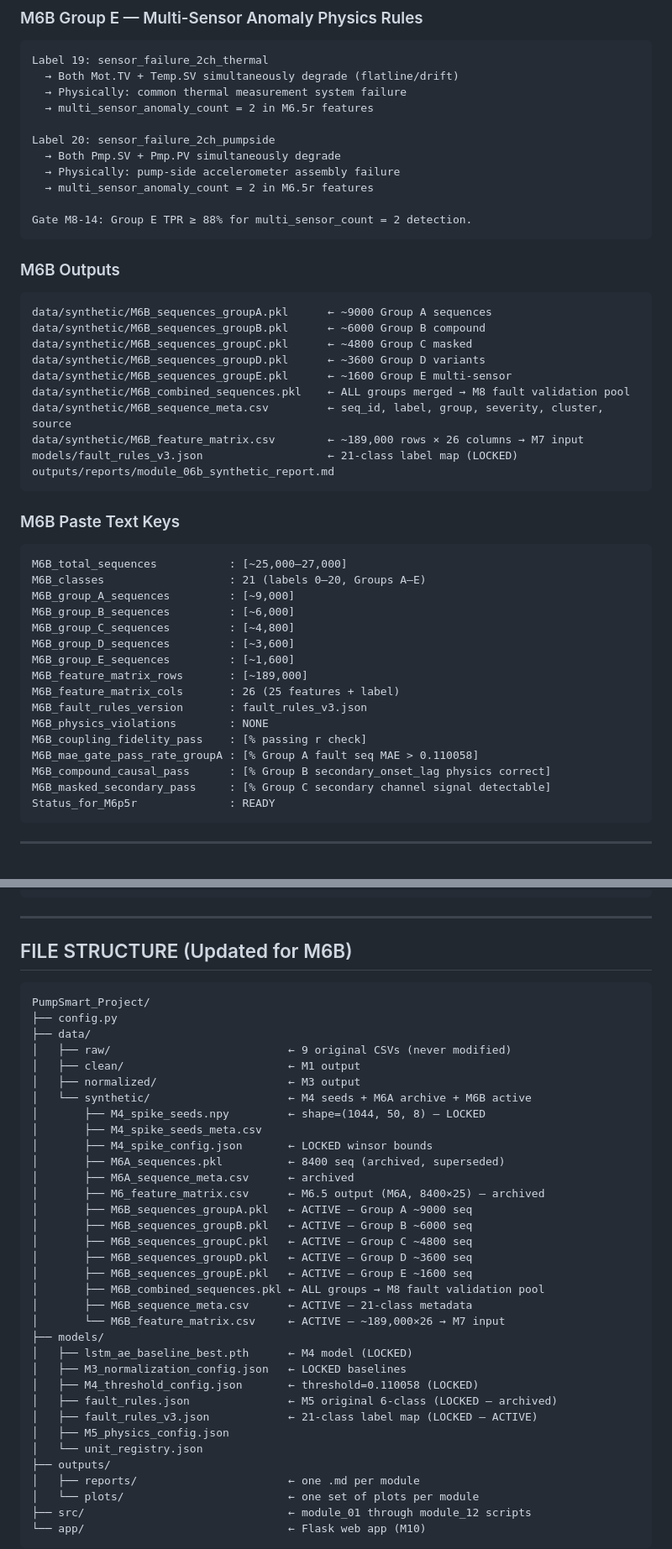
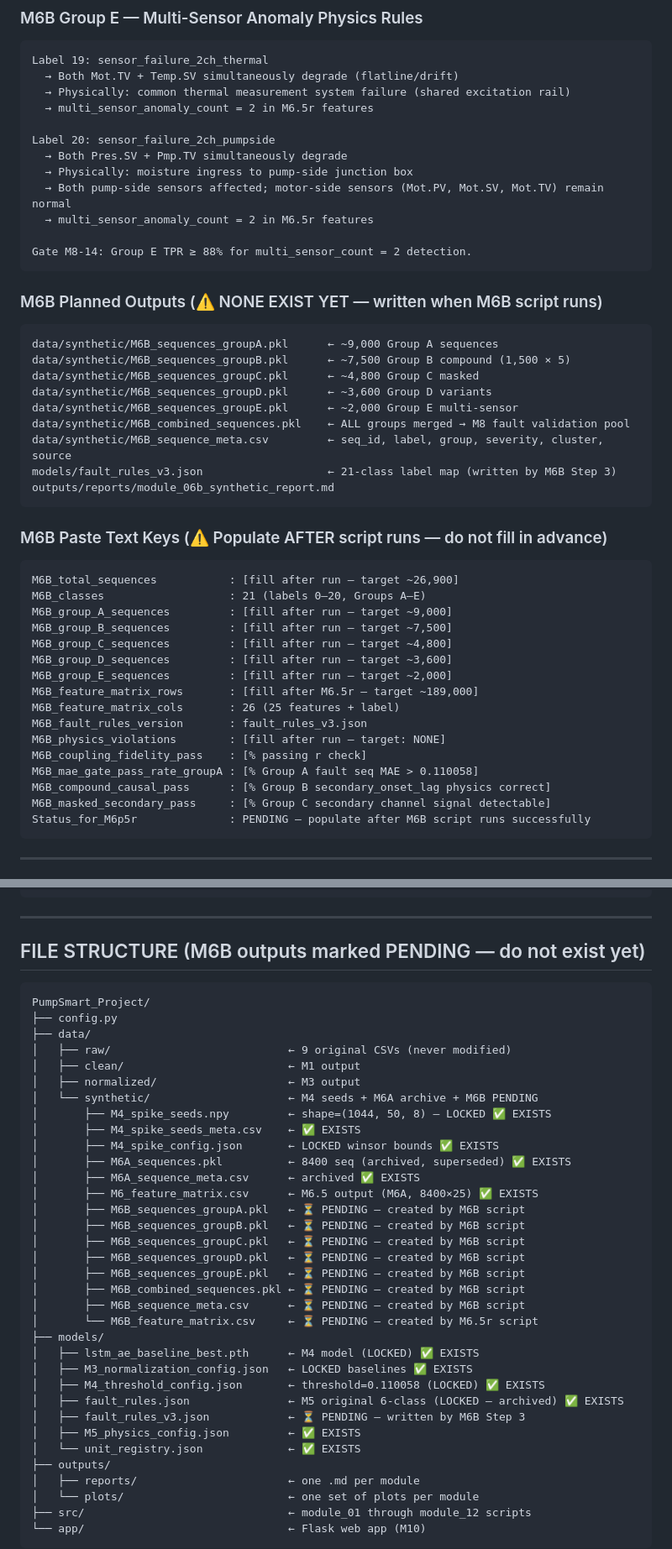
Before and after one commit to Souvik-1234-cpu/PumpSmart_Project, a Markdown page: completed_modules_M5_to_M6p5r.md, 2 parts joined by grey strips. Shown at 84% size. GitHub-like rendering.

Commit message:
fix: correct all M6B/M6.5r status, Group E label 20, Group B seq count, M5 outputs, fault_group_id feature, file structure — modules not yet executed

````diff
--- a/completed_modules_M5_to_M6p5r.md
+++ b/completed_modules_M5_to_M6p5r.md
@@ -273,49 +282,49 @@ Label 18: overloading_cyclic
 ```
 Label 19: sensor_failure_2ch_thermal
   → Both Mot.TV + Temp.SV simultaneously degrade (flatline/drift)
-  → Physically: common thermal measurement system failure
+  → Physically: common thermal measurement system failure (shared excitation rail)
   → multi_sensor_anomaly_count = 2 in M6.5r features
 
 Label 20: sensor_failure_2ch_pumpside
-  → Both Pmp.SV + Pmp.PV simultaneously degrade
-  → Physically: pump-side accelerometer assembly failure
+  → Both Pres.SV + Pmp.TV simultaneously degrade
+  → Physically: moisture ingress to pump-side junction box
+  → Both pump-side sensors affected; motor-side sensors (Mot.PV, Mot.SV, Mot.TV) remain normal
   → multi_sensor_anomaly_count = 2 in M6.5r features
 
 Gate M8-14: Group E TPR ≥ 88% for multi_sensor_count = 2 detection.
 ```
 
-### M6B Outputs
+### M6B Planned Outputs (⚠️ NONE EXIST YET — written when M6B script runs)
 ```
-data/synthetic/M6B_sequences_groupA.pkl      ← ~9000 Group A sequences
-data/synthetic/M6B_sequences_groupB.pkl      ← ~6000 Group B compound
-data/synthetic/M6B_sequences_groupC.pkl      ← ~4800 Group C masked
-data/synthetic/M6B_sequences_groupD.pkl      ← ~3600 Group D variants
-data/synthetic/M6B_sequences_groupE.pkl      ← ~1600 Group E multi-sensor
+data/synthetic/M6B_sequences_groupA.pkl      ← ~9,000 Group A sequences
+data/synthetic/M6B_sequences_groupB.pkl      ← ~7,500 Group B compound (1,500 × 5)
+data/synthetic/M6B_sequences_groupC.pkl      ← ~4,800 Group C masked
+data/synthetic/M6B_sequences_groupD.pkl      ← ~3,600 Group D variants
+data/synthetic/M6B_sequences_groupE.pkl      ← ~2,000 Group E multi-sensor
 data/synthetic/M6B_combined_sequences.pkl    ← ALL groups merged → M8 fault validation pool
 data/synthetic/M6B_sequence_meta.csv         ← seq_id, label, group, severity, cluster, source
-data/synthetic/M6B_feature_matrix.csv        ← ~189,000 rows × 26 columns → M7 input
-models/fault_rules_v3.json                   ← 21-class label map (LOCKED)
+models/fault_rules_v3.json                   ← 21-class label map (written by M6B Step 3)
 outputs/reports/module_06b_synthetic_report.md
 ```
 
-### M6B Paste Text Keys
+### M6B Paste Text Keys (⚠️ Populate AFTER script runs — do not fill in advance)
 ```
-M6B_total_sequences           : [~25,000–27,000]
+M6B_total_sequences           : [fill after run — target ~26,900]
 M6B_classes                   : 21 (labels 0–20, Groups A–E)
-M6B_group_A_sequences         : [~9,000]
-M6B_group_B_sequences         : [~6,000]
-M6B_group_C_sequences         : [~4,800]
-M6B_group_D_sequences         : [~3,600]
-M6B_group_E_sequences         : [~1,600]
-M6B_feature_matrix_rows       : [~189,000]
+M6B_group_A_sequences         : [fill after run — target ~9,000]
+M6B_group_B_sequences         : [fill after run — target ~7,500]
+M6B_group_C_sequences         : [fill after run — target ~4,800]
+M6B_group_D_sequences         : [fill after run — target ~3,600]
+M6B_group_E_sequences         : [fill after run — target ~2,000]
+M6B_feature_matrix_rows       : [fill after M6.5r — target ~189,000]
 M6B_feature_matrix_cols       : 26 (25 features + label)
 M6B_fault_rules_version       : fault_rules_v3.json
-M6B_physics_violations        : NONE
+M6B_physics_violations        : [fill after run — target: NONE]
 M6B_coupling_fidelity_pass    : [% passing r check]
 M6B_mae_gate_pass_rate_groupA : [% Group A fault seq MAE > 0.110058]
 M6B_compound_causal_pass      : [% Group B secondary_onset_lag physics correct]
 M6B_masked_secondary_pass     : [% Group C secondary channel signal detectable]
-Status_for_M6p5r              : READY
+Status_for_M6p5r              : PENDING — populate after M6B script runs successfully
 ```
 
 ---
@@ -598,7 +621,7 @@ Status_for_M7                : READY
 
 ---
 
-## FILE STRUCTURE (Updated for M6B)
+## FILE STRUCTURE (M6B outputs marked PENDING — do not exist yet)
 
 ```
 PumpSmart_Project/
@@ -607,29 +630,29 @@ PumpSmart_Project/
 │   ├── raw/                           ← 9 original CSVs (never modified)
 │   ├── clean/                         ← M1 output
 │   ├── normalized/                    ← M3 output
-│   └── synthetic/                     ← M4 seeds + M6A archive + M6B active
-│       ├── M4_spike_seeds.npy         ← shape=(1044, 50, 8) — LOCKED
-│       ├── M4_spike_seeds_meta.csv
-│       ├── M4_spike_config.json       ← LOCKED winsor bounds
-│       ├── M6A_sequences.pkl          ← 8400 seq (archived, superseded)
-│       ├── M6A_sequence_meta.csv      ← archived
-│       ├── M6_feature_matrix.csv      ← M6.5 output (M6A, 8400×25) — archived
-│       ├── M6B_sequences_groupA.pkl   ← ACTIVE — Group A ~9000 seq
-│       ├── M6B_sequences_groupB.pkl   ← ACTIVE — Group B ~6000 seq
-│       ├── M6B_sequences_groupC.pkl   ← ACTIVE — Group C ~4800 seq
-│       ├── M6B_sequences_groupD.pkl   ← ACTIVE — Group D ~3600 seq
-│       ├── M6B_sequences_groupE.pkl   ← ACTIVE — Group E ~1600 seq
-│       ├── M6B_combined_sequences.pkl ← ALL groups → M8 fault validation pool
-│       ├── M6B_sequence_meta.csv      ← ACTIVE — 21-class metadata
-│       └── M6B_feature_matrix.csv     ← ACTIVE — ~189,000×26 → M7 input
+│   └── synthetic/                     ← M4 seeds + M6A archive + M6B PENDING
+│       ├── M4_spike_seeds.npy         ← shape=(1044, 50, 8) — LOCKED ✅ EXISTS
+│       ├── M4_spike_seeds_meta.csv    ← ✅ EXISTS
+│       ├── M4_spike_config.json       ← LOCKED winsor bounds ✅ EXISTS
+│       ├── M6A_sequences.pkl          ← 8400 seq (archived, superseded) ✅ EXISTS
+│       ├── M6A_sequence_meta.csv      ← archived ✅ EXISTS
+│       ├── M6_feature_matrix.csv      ← M6.5 output (M6A, 8400×25) ✅ EXISTS
+│       ├── M6B_sequences_groupA.pkl   ← ⏳ PENDING — created by M6B script
+│       ├── M6B_sequences_groupB.pkl   ← ⏳ PENDING — created by M6B script
+│       ├── M6B_sequences_groupC.pkl   ← ⏳ PENDING — created by M6B script
+│       ├── M6B_sequences_groupD.pkl   ← ⏳ PENDING — created by M6B script
+│       ├── M6B_sequences_groupE.pkl   ← ⏳ PENDING — created by M6B script
+│       ├── M6B_combined_sequences.pkl ← ⏳ PENDING — created by M6B script
+│       ├── M6B_sequence_meta.csv      ← ⏳ PENDING — created by M6B script
+│       └── M6B_feature_matrix.csv     ← ⏳ PENDING — created by M6.5r script
 ├── models/
-│   ├── lstm_ae_baseline_best.pth      ← M4 model (LOCKED)
-│   ├── M3_normalization_config.json   ← LOCKED baselines
-│   ├── M4_threshold_config.json       ← threshold=0.110058 (LOCKED)
-│   ├── fault_rules.json               ← M5 original 6-class (LOCKED — archived)
-│   ├── fault_rules_v3.json            ← 21-class label map (LOCKED — ACTIVE)
-│   ├── M5_physics_config.json
-│   └── unit_registry.json
+│   ├── lstm_ae_baseline_best.pth      ← M4 model (LOCKED) ✅ EXISTS
+│   ├── M3_normalization_config.json   ← LOCKED baselines ✅ EXISTS
+│   ├── M4_threshold_config.json       ← threshold=0.110058 (LOCKED) ✅ EXISTS
+│   ├── fault_rules.json               ← M5 original 6-class (LOCKED — archived) ✅ EXISTS
+│   ├── fault_rules_v3.json            ← ⏳ PENDING — written by M6B Step 3
+│   ├── M5_physics_config.json         ← ✅ EXISTS
+│   └── unit_registry.json             ← ✅ EXISTS
 ├── outputs/
 │   ├── reports/                       ← one .md per module
 │   └── plots/                         ← one set of plots per module
````
Also changed, not shown: other parts of completed_modules_M5_to_M6p5r.md (+67 -43 lines).
